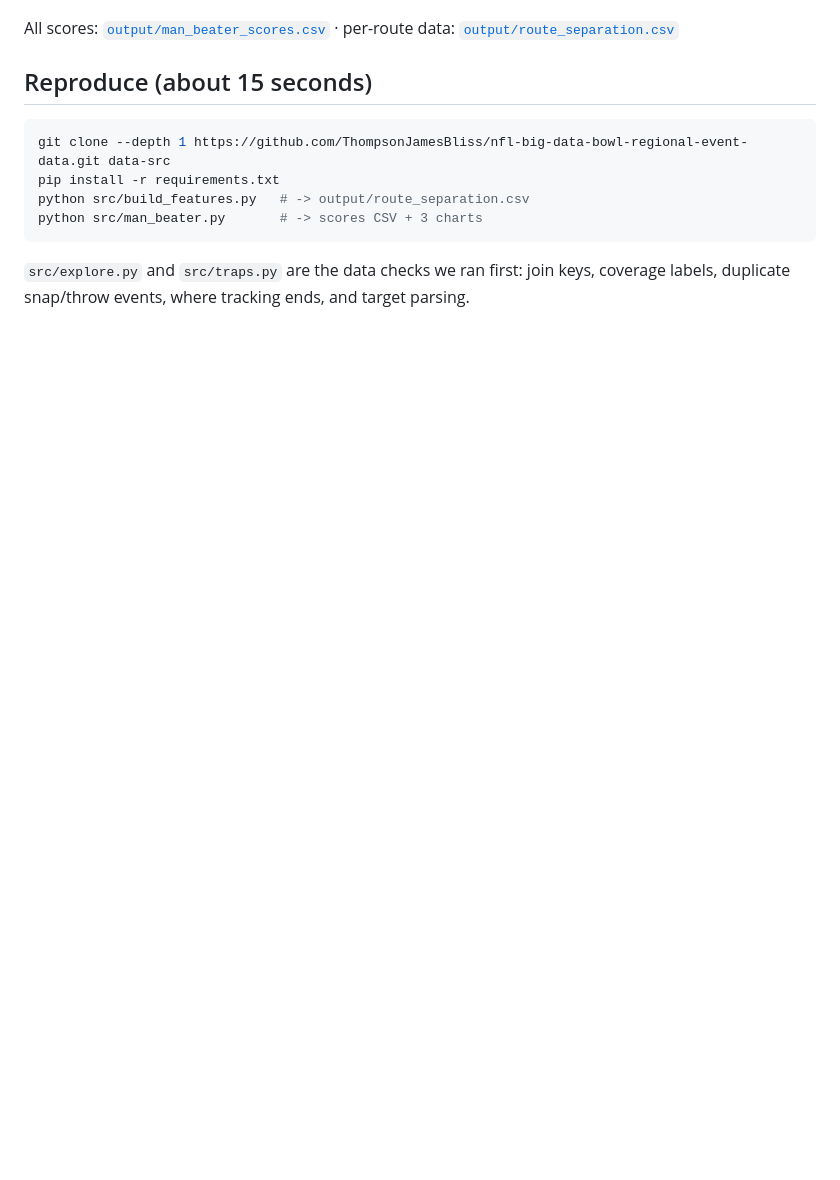
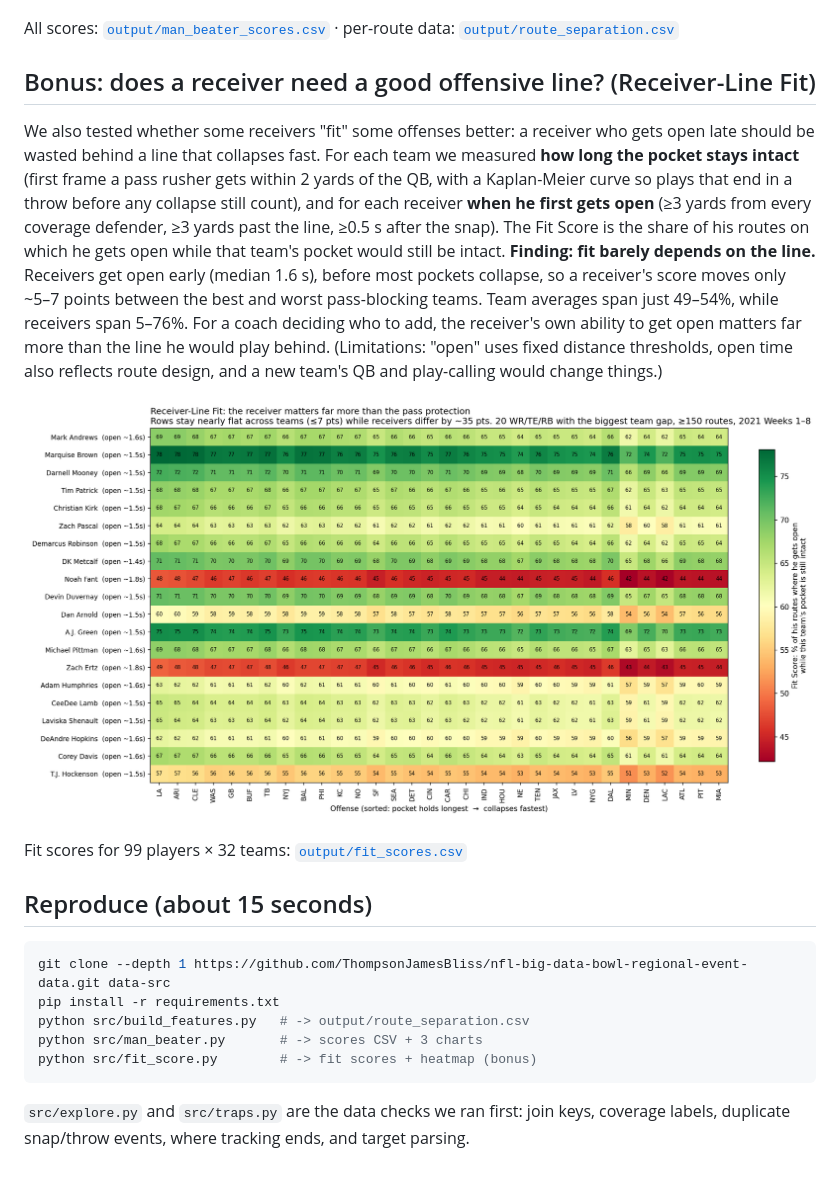
Before and after one commit to Vritika0703/Pocket_Myth, a Markdown page: README.md, the part around the change. Drawn GitHub-style; pictures changed too: output/fit_heatmap.png (added); blank space fills up the shorter version.

Commit message:
Add Receiver-Line Fit analysis

````diff
--- a/README.md
+++ b/README.md
@@ -15,6 +15,14 @@ We built the **Man-Beater Score**, a new metric for WRs, TEs and RBs: a player's
 
 All scores: [`output/man_beater_scores.csv`](output/man_beater_scores.csv) · per-route data: [`output/route_separation.csv`](output/route_separation.csv)
 
+## Bonus: does a receiver need a good offensive line? (Receiver-Line Fit)
+
+We also tested whether some receivers "fit" some offenses better: a receiver who gets open late should be wasted behind a line that collapses fast. For each team we measured **how long the pocket stays intact** (first frame a pass rusher gets within 2 yards of the QB, with a Kaplan-Meier curve so plays that end in a throw before any collapse still count), and for each receiver **when he first gets open** (≥3 yards from every coverage defender, ≥3 yards past the line, ≥0.5 s after the snap). The Fit Score is the share of his routes on which he gets open while that team's pocket would still be intact. **Finding: fit barely depends on the line.** Receivers get open early (median 1.6 s), before most pockets collapse, so a receiver's score moves only ~5–7 points between the best and worst pass-blocking teams. Team averages span just 49–54%, while receivers span 5–76%. For a coach deciding who to add, the receiver's own ability to get open matters far more than the line he would play behind. (Limitations: "open" uses fixed distance thresholds, open time also reflects route design, and a new team's QB and play-calling would change things.)
+
+![Fit heatmap](output/fit_heatmap.png)
+
+Fit scores for 99 players × 32 teams: [`output/fit_scores.csv`](output/fit_scores.csv)
+
 ## Reproduce (about 15 seconds)
 
 ```bash
@@ -22,6 +30,7 @@ git clone --depth 1 https://github.com/ThompsonJamesBliss/nfl-big-data-bowl-regi
 pip install -r requirements.txt
 python src/build_features.py   # -> output/route_separation.csv
 python src/man_beater.py       # -> scores CSV + 3 charts
+python src/fit_score.py        # -> fit scores + heatmap (bonus)
 ```
 
 `src/explore.py` and `src/traps.py` are the data checks we ran first: join keys, coverage labels, duplicate snap/throw events, where tracking ends, and target parsing.
````
Also changed, not shown: 2 other files.
